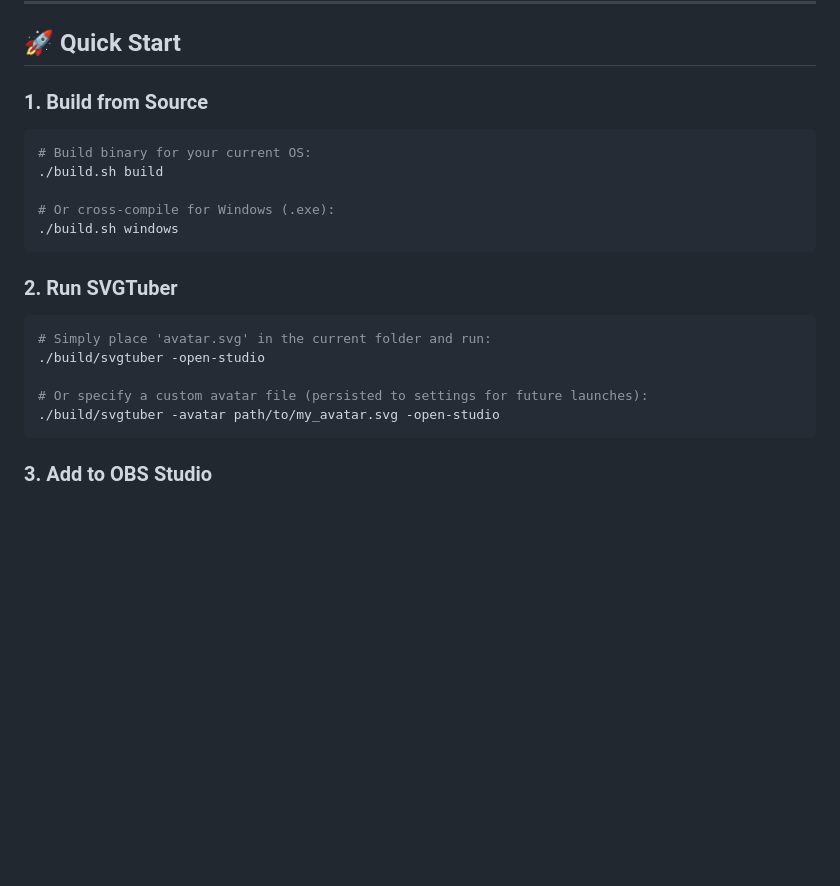
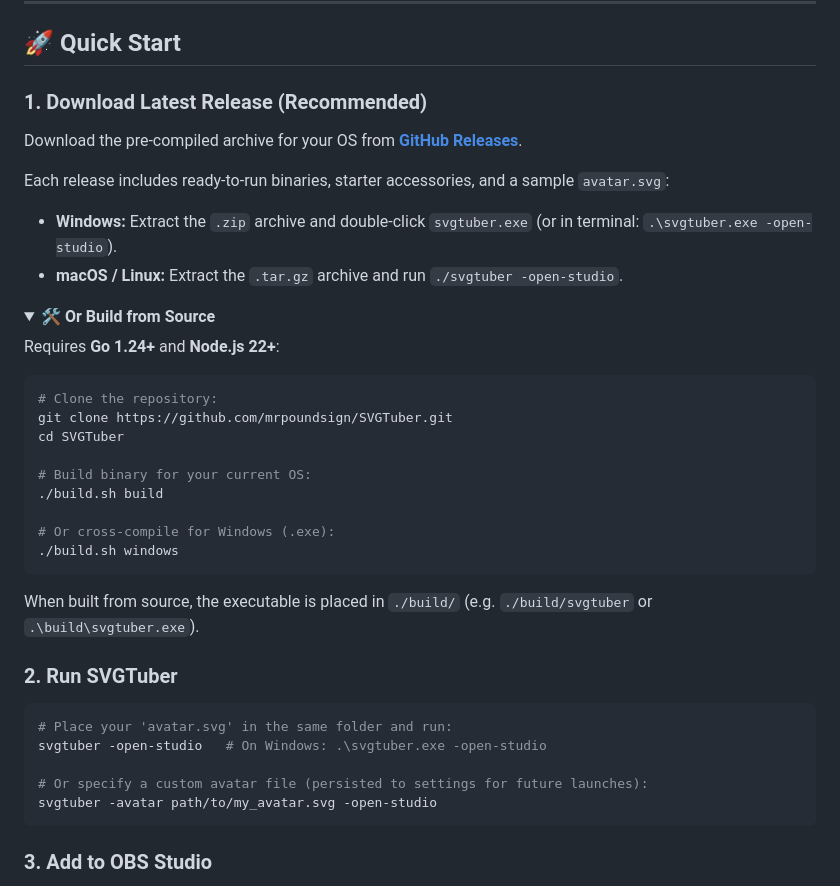
Before and after one commit to mrpoundsign/SVGTuber, a Markdown page: README.md, the part around one of its changes. Rendered like a GitHub page; folded sections open; blank space fills up the shorter version.

Commit message:
docs: prioritize releases in Quick Start guide and add release badge

````diff
--- a/README.md
+++ b/README.md
@@ -36,22 +37,40 @@ Unlike traditional PNGTuber tools that swap flat, pixelated bitmaps or heavyweig
 
 ## 🚀 Quick Start
 
-### 1. Build from Source
+### 1. Download Latest Release (Recommended)
+
+Download the pre-compiled archive for your OS from **[GitHub Releases](https://github.com/mrpoundsign/SVGTuber/releases)**.
+
+Each release includes ready-to-run binaries, starter accessories, and a sample `avatar.svg`:
+
+- **Windows:** Extract the `.zip` archive and double-click `svgtuber.exe` (or in terminal: `.\svgtuber.exe -open-studio`).
+- **macOS / Linux:** Extract the `.tar.gz` archive and run `./svgtuber -open-studio`.
+
+<details>
+<summary><b>🛠️ Or Build from Source</b></summary>
+
+Requires **Go 1.24+** and **Node.js 22+**:
 ```bash
+# Clone the repository:
+git clone https://github.com/mrpoundsign/SVGTuber.git
+cd SVGTuber
+
 # Build binary for your current OS:
 ./build.sh build
 
 # Or cross-compile for Windows (.exe):
 ./build.sh windows
 ```
+When built from source, the executable is placed in `./build/` (e.g. `./build/svgtuber` or `.\build\svgtuber.exe`).
+</details>
 
 ### 2. Run SVGTuber
 ```bash
-# Simply place 'avatar.svg' in the current folder and run:
-./build/svgtuber -open-studio
+# Place your 'avatar.svg' in the same folder and run:
+svgtuber -open-studio   # On Windows: .\svgtuber.exe -open-studio
 
 # Or specify a custom avatar file (persisted to settings for future launches):
-./build/svgtuber -avatar path/to/my_avatar.svg -open-studio
+svgtuber -avatar path/to/my_avatar.svg -open-studio
 ```
 
 ### 3. Add to OBS Studio
````
Also changed, not shown: other parts of README.md (+1 -0 lines).
